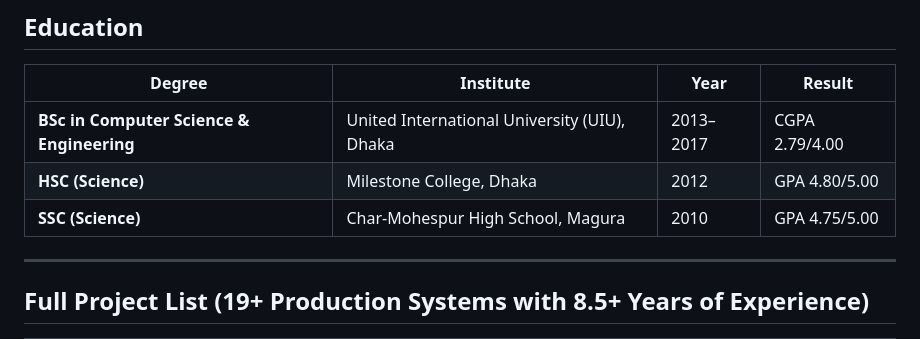
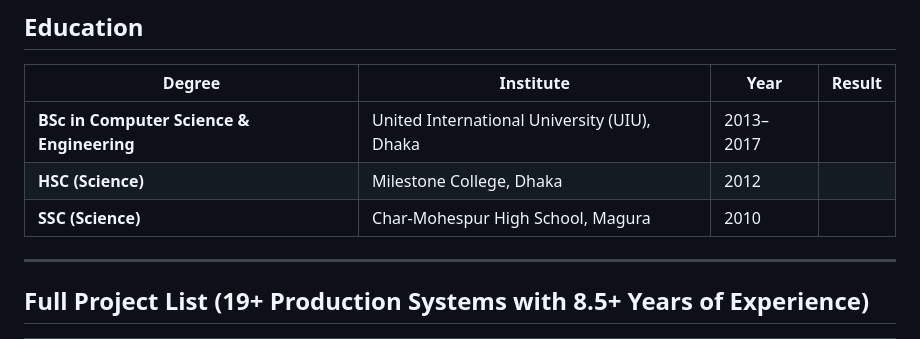
Before and after one commit to shourav45/shourav45, a Markdown page: README.md, the part around the change. Drawn GitHub-style.

Commit message:
Update education section in
Removed GPA and CGPA details from education section.

```diff
--- a/README.md
+++ b/README.md
@@ -139,9 +139,9 @@
 
 | Degree | Institute | Year | Result |
 |-------|-----------|------|--------|
-| **BSc in Computer Science & Engineering** | United International University (UIU), Dhaka | 2013–2017 | CGPA 2.79/4.00 |
-| **HSC (Science)** | Milestone College, Dhaka | 2012 | GPA 4.80/5.00 |
-| **SSC (Science)** | Char-Mohespur High School, Magura | 2010 | GPA 4.75/5.00 |
+| **BSc in Computer Science & Engineering** | United International University (UIU), Dhaka | 2013–2017 |
+| **HSC (Science)** | Milestone College, Dhaka | 2012 |
+| **SSC (Science)** | Char-Mohespur High School, Magura | 2010 |
 
 ---
 
```
